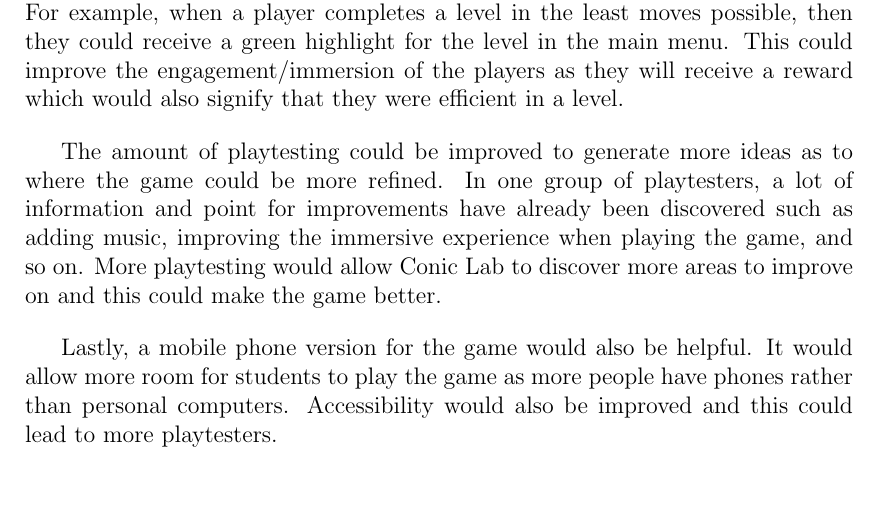
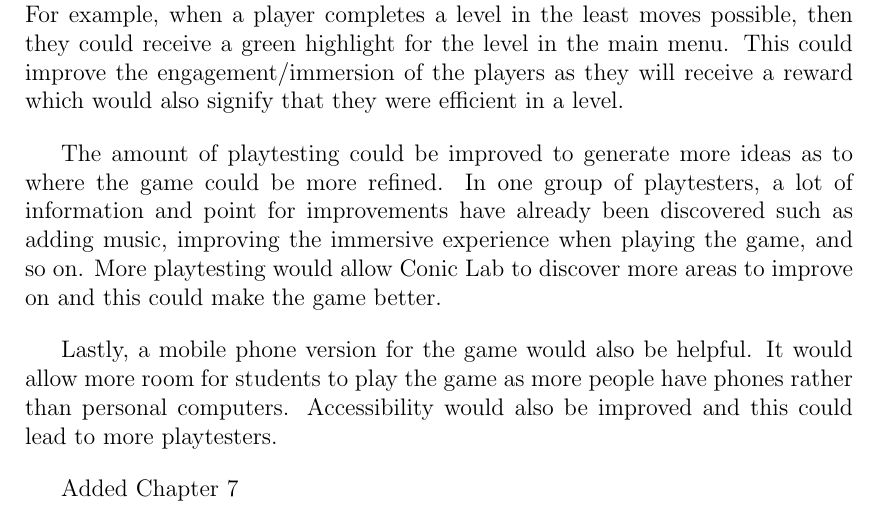
Before and after one commit to joshuaRanjo/THSLaTex, a LaTeX thesis (main.tex, which reads chapter_7.tex): part of page 49 of 72, cut so that both start at the same text. Compiled offline with pdfLaTeX.

Commit message:
Changes from papeeria

```diff
--- a/chapter_7.tex
+++ b/chapter_7.tex
@@ -27,3 +27,5 @@ One of the things that Conic Lab could have improved on was achieving another ga
 The amount of playtesting could be improved to generate more ideas as to where the game could be more refined. In one group of playtesters, a lot of information and point for improvements have already been discovered such as adding music, improving the immersive experience when playing the game, and so on. More playtesting would allow Conic Lab to discover more areas to improve on and this could make the game better.
 
 Lastly, a mobile phone version for the game would also be helpful. It would allow more room for students to play the game as more people have phones rather than personal computers. Accessibility would also be improved and this could lead to more playtesters.
+
+Added Chapter 7
```
